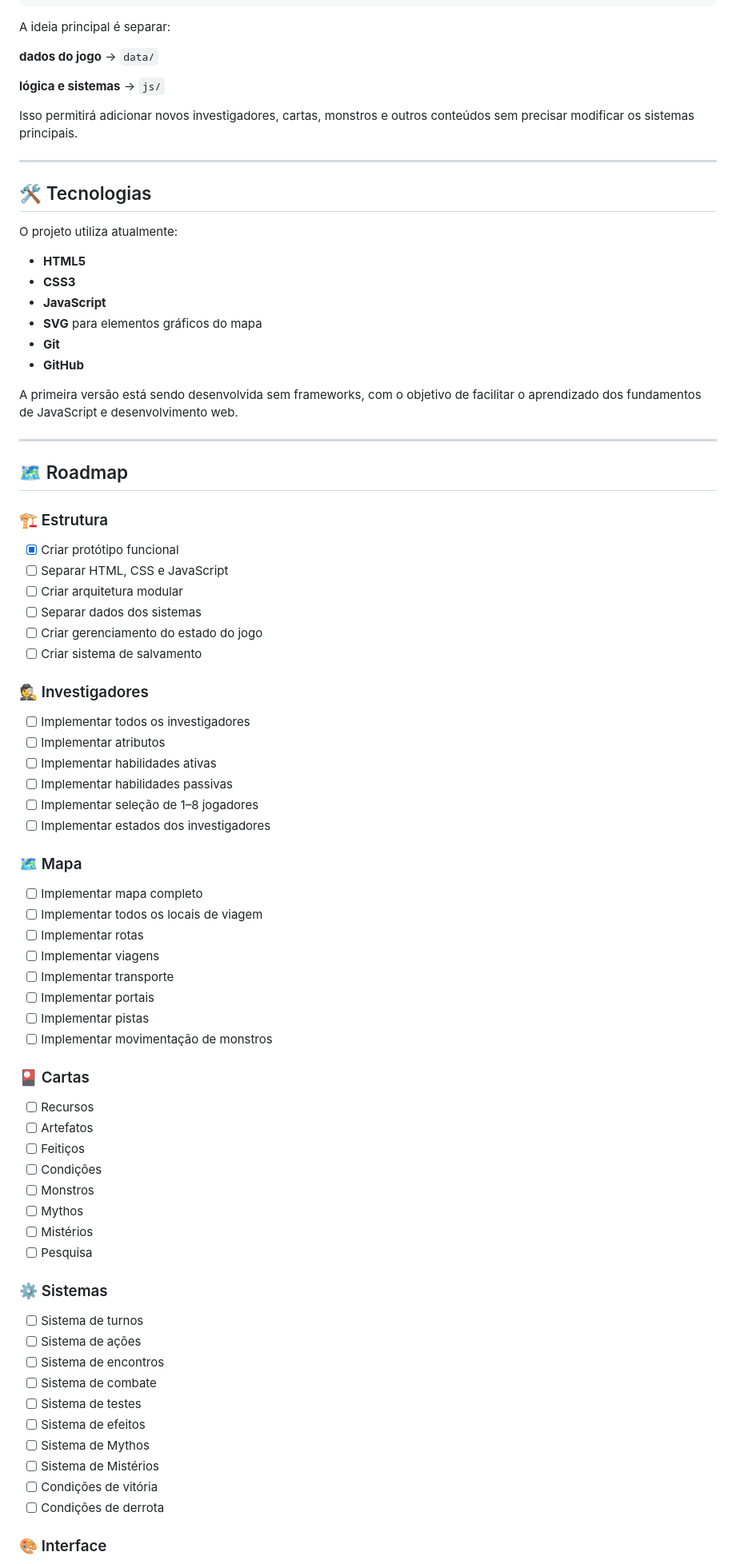
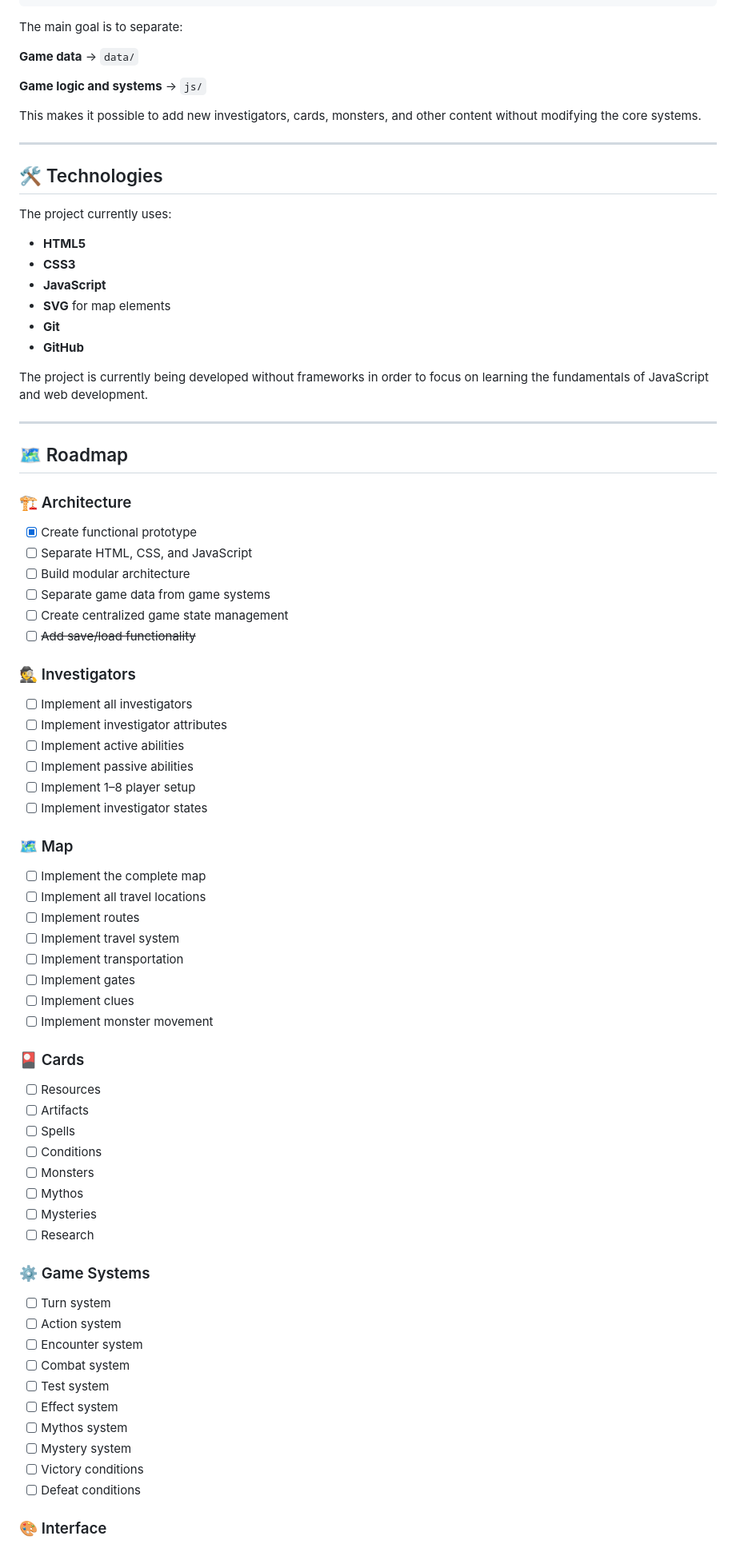
Before and after one commit to Caian-br/eldritch-game, a Markdown page: README.md, the part around one of its changes. Shown at 80% size. Drawn GitHub-style.

Commit message:
readme update 2

````diff
--- a/README.md
+++ b/README.md
@@ -85,85 +85,85 @@ src/
         └── research.js
 ```
 
-A ideia principal é separar:
+The main goal is to separate:
 
-**dados do jogo** → `data/`
+**Game data** → `data/`
 
-**lógica e sistemas** → `js/`
+**Game logic and systems** → `js/`
 
-Isso permitirá adicionar novos investigadores, cartas, monstros e outros conteúdos sem precisar modificar os sistemas principais.
+This makes it possible to add new investigators, cards, monsters, and other content without modifying the core systems.
 
 ---
 
-## 🛠️ Tecnologias
+## 🛠️ Technologies
 
-O projeto utiliza atualmente:
+The project currently uses:
 
 - **HTML5**
 - **CSS3**
 - **JavaScript**
-- **SVG** para elementos gráficos do mapa
+- **SVG** for map elements
 - **Git**
 - **GitHub**
 
-A primeira versão está sendo desenvolvida sem frameworks, com o objetivo de facilitar o aprendizado dos fundamentos de JavaScript e desenvolvimento web.
+The project is currently being developed without frameworks in order to focus on learning the fundamentals of JavaScript and web development.
 
 ---
 
 ## 🗺️ Roadmap
 
-### 🏗️ Estrutura
+### 🏗️ Architecture
 
-- [x] Criar protótipo funcional
-- [ ] Separar HTML, CSS e JavaScript
-- [ ] Criar arquitetura modular
-- [ ] Separar dados dos sistemas
-- [ ] Criar gerenciamento do estado do jogo
-- [ ] Criar sistema de salvamento
+- [x] Create functional prototype
+- [ ] Separate HTML, CSS, and JavaScript
+- [ ] Build modular architecture
+- [ ] Separate game data from game systems
+- [ ] Create centralized game state management
+- [ ] ~~Add save/load functionality~~
 
-### 🕵️ Investigadores
+### 🕵️ Investigators
 
-- [ ] Implementar todos os investigadores
-- [ ] Implementar atributos
-- [ ] Implementar habilidades ativas
-- [ ] Implementar habilidades passivas
-- [ ] Implementar seleção de 1–8 jogadores
-- [ ] Implementar estados dos investigadores
+- [ ] Implement all investigators
+- [ ] Implement investigator attributes
+- [ ] Implement active abilities
+- [ ] Implement passive abilities
+- [ ] Implement 1–8 player setup
+- [ ] Implement investigator states
 
-### 🗺️ Mapa
+### 🗺️ Map
 
-- [ ] Implementar mapa completo
-- [ ] Implementar todos os locais de viagem
-- [ ] Implementar rotas
-- [ ] Implementar viagens
-- [ ] Implementar transporte
-- [ ] Implementar portais
-- [ ] Implementar pistas
-- [ ] Implementar movimentação de monstros
+- [ ] Implement the complete map
+- [ ] Implement all travel locations
+- [ ] Implement routes
+- [ ] Implement travel system
+- [ ] Implement transportation
+- [ ] Implement gates
+- [ ] Implement clues
+- [ ] Implement monster movement
 
-### 🎴 Cartas
+### 🎴 Cards
 
-- [ ] Recursos
-- [ ] Artefatos
-- [ ] Feitiços
-- [ ] Condições
-- [ ] Monstros
+- [ ] Resources
+- [ ] Artifacts
+- [ ] Spells
+- [ ] Conditions
+- [ ] Monsters
 - [ ] Mythos
-- [ ] Mistérios
-- [ ] Pesquisa
+- [ ] Mysteries
+- [ ] Research
 
-### ⚙️ Sistemas
+### ⚙️ Game Systems
 
-- [ ] Sistema de turnos
-- [ ] Sistema de ações
-- [ ] Sistema de encontros
-- [ ] Sistema de combate
-- [ ] Sistema de testes
-- [ ] Sistema de efeitos
-- [ ] Sistema de Mythos
-- [ ] Sistema de Mistérios
-- [ ] Condições de vitória
-- [ ] Condições de derrota
+- [ ] Turn system
+- [ ] Action system
+- [ ] Encounter system
+- [ ] Combat system
+- [ ] Test system
+- [ ] Effect system
+- [ ] Mythos system
+- [ ] Mystery system
+- [ ] Victory conditions
+- [ ] Defeat conditions
 
 ### 🎨 Interface
 
````
Also changed, not shown: other parts of README.md (+69 -70 lines).
